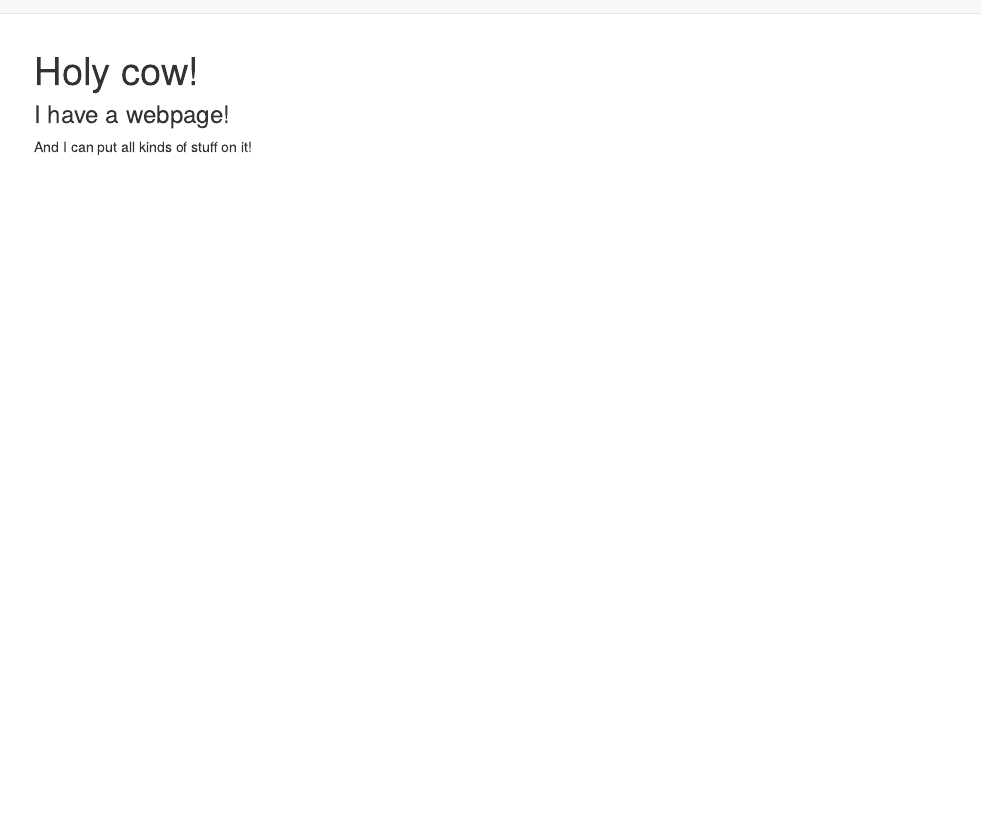
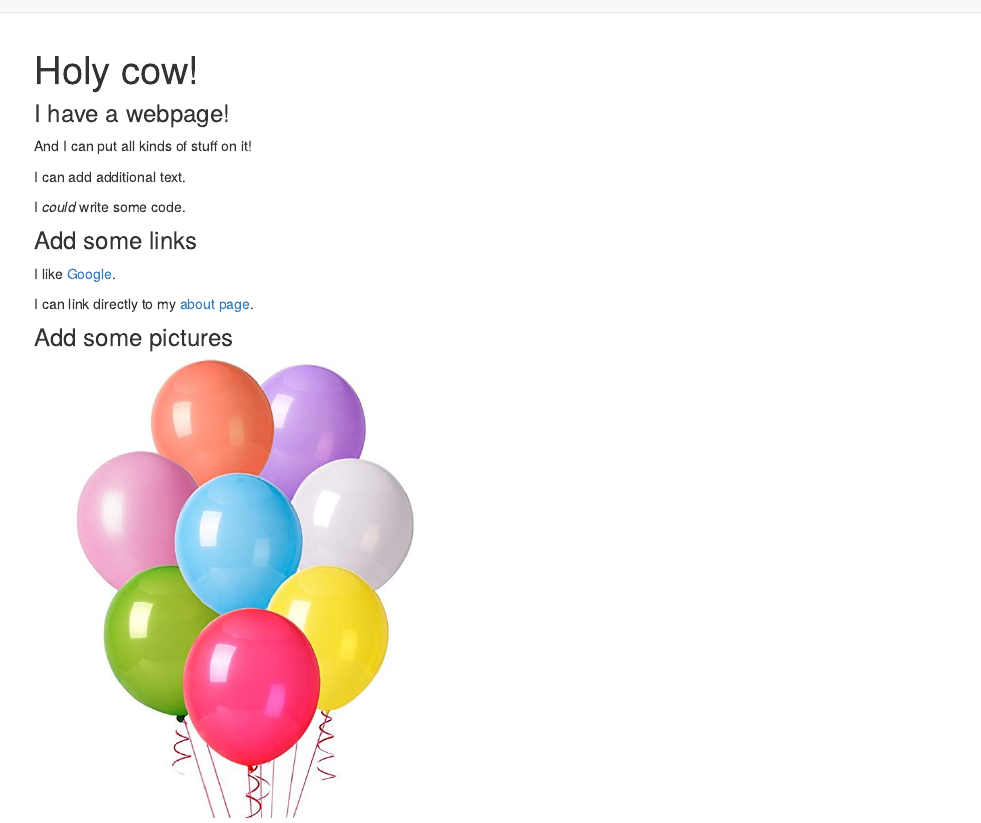
Before and after one commit to hollyhe96/hollyhe96-github-io, an R Markdown document (index.Rmd): the page in a window 1100 px wide, from its top. Rendered offline with R 4.5, knitr and Pandoc, with nearby package versions.

Commit message:
my personal website

```diff
--- a/_site.yml
+++ b/_site.yml
@@ -5,6 +5,8 @@ navbar:
   right:
     - text: "About"
       href: about.html
+    - text: "Google"
+      href: https://www.google.com
     - icon: fa-envelope fa-lg
       href: mailto:<you@youremail.com>
     - icon: fa-github fa-lg
--- a/index.Rmd
+++ b/index.Rmd
@@ -5,3 +5,17 @@ title: "Holy cow!"
 ### I have a webpage!
 
 And I can put all kinds of stuff on it!
+
+I can add additional text.
+
+I *could* write some code.
+
+### Add some links
+
+I like [Google](https://www.google.com).
+
+I can link directly to my [about page](about.html).
+
+### Add some pictures
+
+<img src="images/balloon.jpg" style="width:50%">
```
Also changed, not shown: README.html (added), about.html (added), images/balloon.jpg (added), index.html (added), 1 other file.
